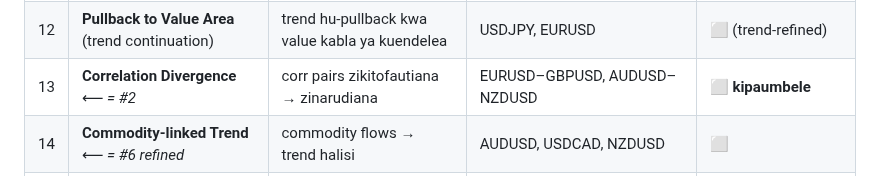
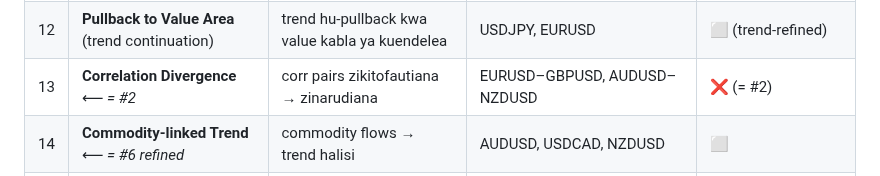
Before and after one commit to Majorsoln/elitefx1, a Markdown page: METHODS.md, the part around the change. Drawn GitHub-style.

Commit message:
METHODS: #2/#13 cross-pair spread MR = FAIL (net~0, β-estimated, clean)

```diff
--- a/METHODS.md
+++ b/METHODS.md
@@ -26,7 +26,7 @@ Tunaongozwa na DOCTRINE.md.*
 | 10 | **London Open Breakout** | liquidity inaingia London → breakout ya range ya Asia | GBPUSD, EURUSD | ⬜ intraday/session |
 | 11 | **Asian Range Breakout** | range tulivu ya Asia → breakout | EURJPY; *GBPJPY/AUDJPY nje ya data* | ⬜ intraday/session |
 | 12 | **Pullback to Value Area** (trend continuation) | trend hu-pullback kwa value kabla ya kuendelea | USDJPY, EURUSD | ⬜ (trend-refined) |
-| 13 | **Correlation Divergence** ⟵ *= #2* | corr pairs zikitofautiana → zinarudiana | EURUSD–GBPUSD, AUDUSD–NZDUSD | ⬜ **kipaumbele** |
+| 13 | **Correlation Divergence** ⟵ *= #2* | corr pairs zikitofautiana → zinarudiana | EURUSD–GBPUSD, AUDUSD–NZDUSD | ❌ (= #2) |
 | 14 | **Commodity-linked Trend** ⟵ *= #6 refined* | commodity flows → trend halisi | AUDUSD, USDCAD, NZDUSD | ⬜ |
 | 15 | **Yield Differential Trend** ⟵ *= #7 carry* | rate differential = FX risk premium | USDJPY; *AUDJPY/NZDJPY nje ya data* | ⬜ (inahitaji rate data) |
 | 16 | **Volatility Mean-Reversion** ⟵ *= #1 conditional* | vol ikiwa extreme → bei inarudi | EURGBP; *EURCHF nje ya data* | ⬜ (extension ya EURGBP) |
```
